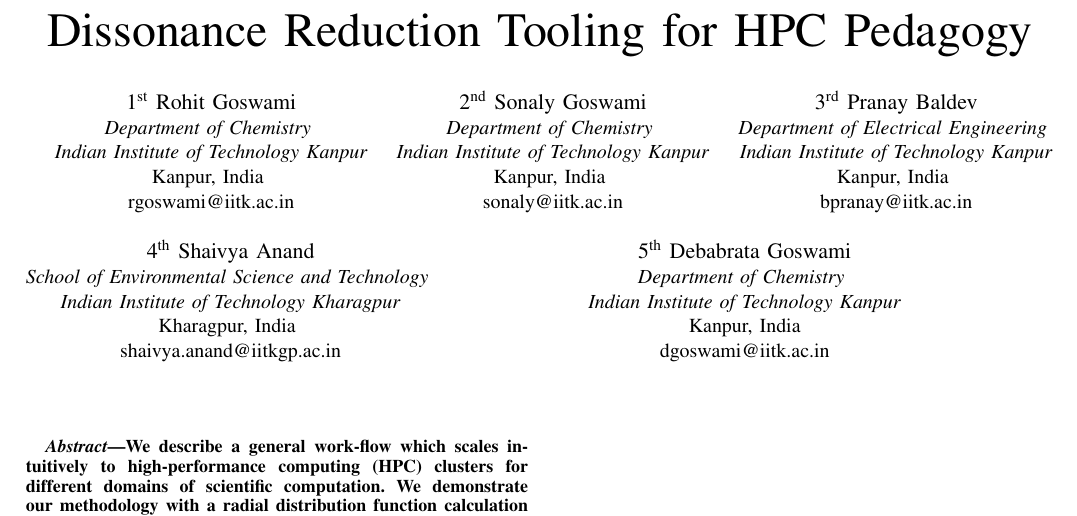
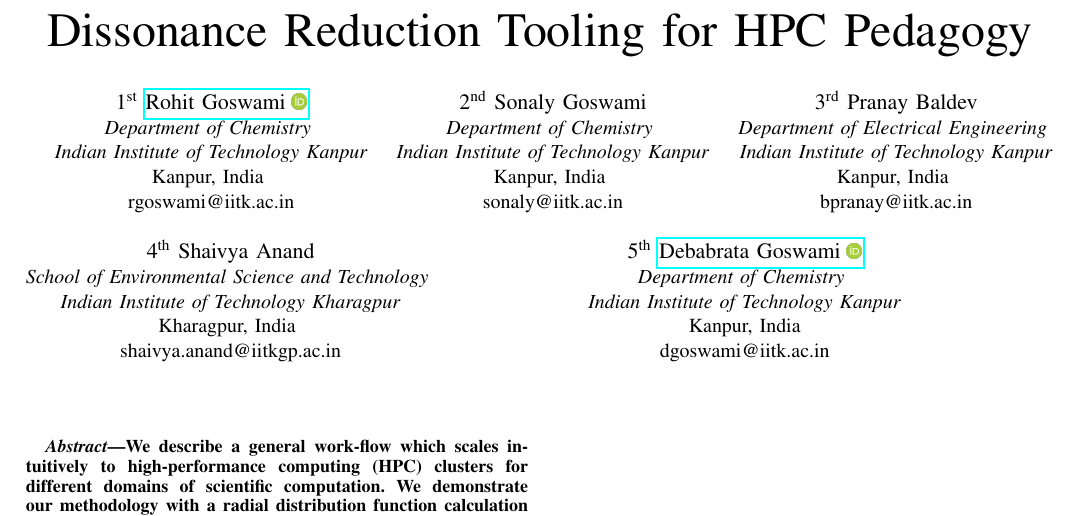
Before and after one commit to HaoZeke/eduhipc2019, a LaTeX paper (paper/src/rgEduHiPC.tex): part of the page, cut so that both start at the same text. Compiled offline with pdfLaTeX; a missing font is replaced by an installed copy or a similar font; a LaTeX package or settings file that is missing is left out.

Commit message:
tex: Add orcid tooling

```diff
--- a/paper/src/rgEduHiPC.tex
+++ b/paper/src/rgEduHiPC.tex
@@ -7,6 +7,7 @@
 \usepackage{graphicx}
 \usepackage{textcomp}
 \usepackage{xcolor}
+\usepackage{hyperref}
 \usepackage[style=ieee,backend=biber]{biblatex}
 \addbibresource{refs.bib}
 \def\BibTeX{{\rm B\kern-.05em{\sc i\kern-.025em b}\kern-.08em
@@ -17,7 +18,7 @@
 	% \thanks{Identify applicable funding agency here. If none, delete this.}
 }
 
-\author{\IEEEauthorblockN{1\textsuperscript{st} Rohit Goswami}
+\author{\IEEEauthorblockN{1\textsuperscript{st} \href{https://orcid.org/0000-0002-2393-8056}{Rohit Goswami\hspace{1mm}\includegraphics[scale=0.06]{orcid.png}}}
 	\IEEEauthorblockA{\textit{Department of Chemistry} \\
 		\textit{Indian Institute of Technology Kanpur}\\
 		Kanpur, India \\
```
Also changed, not shown: paper/src/orcid.png (added), paper/src/rgEduHiPC.tex (2 more changed lines).
